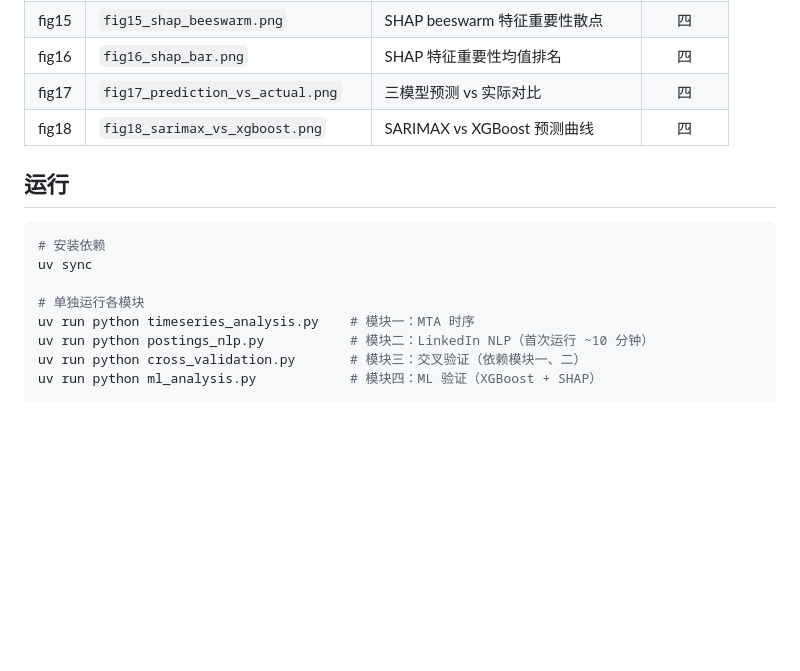
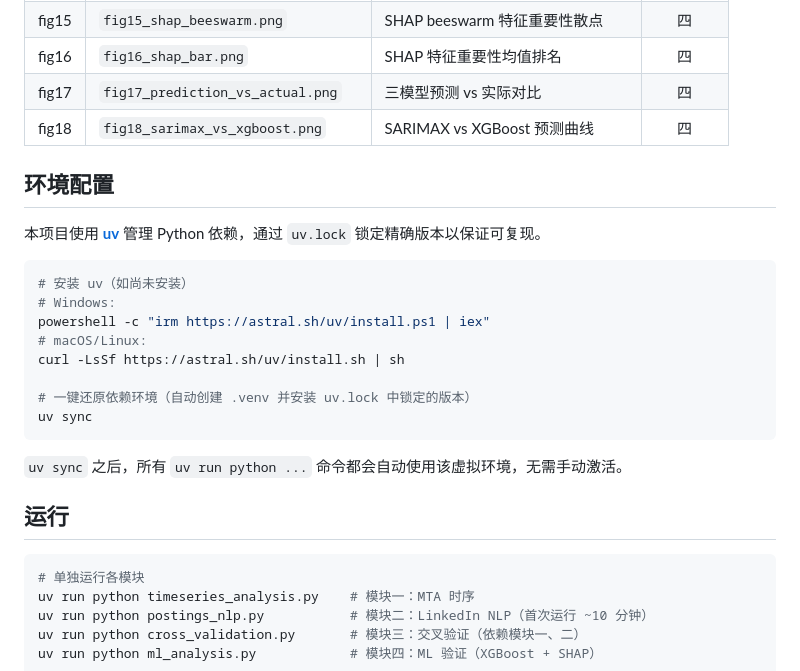
Before and after one commit to ptzh0tj-prog/MTA-new-quality-transit, a Markdown page: README.md, the part around the change. Drawn GitHub-style; blank space fills up the shorter version.

Commit message:
README: 添加uv环境配置说明

````diff
--- a/README.md
+++ b/README.md
@@ -242,12 +242,26 @@ y：recovery_2024_vs_2022（站点恢复率）
 | fig17 | `fig17_prediction_vs_actual.png` | 三模型预测 vs 实际对比 | 四 |
 | fig18 | `fig18_sarimax_vs_xgboost.png` | SARIMAX vs XGBoost 预测曲线 | 四 |
 
+## 环境配置
+
+本项目使用 **[uv](https://docs.astral.sh/uv/)** 管理 Python 依赖，通过 `uv.lock` 锁定精确版本以保证可复现。
+
+```bash
+# 安装 uv（如尚未安装）
+# Windows:
+powershell -c "irm https://astral.sh/uv/install.ps1 | iex"
+# macOS/Linux:
+curl -LsSf https://astral.sh/uv/install.sh | sh
+
+# 一键还原依赖环境（自动创建 .venv 并安装 uv.lock 中锁定的版本）
+uv sync
+```
+
+`uv sync` 之后，所有 `uv run python ...` 命令都会自动使用该虚拟环境，无需手动激活。
+
 ## 运行
 
 ```bash
-# 安装依赖
-uv sync
-
 # 单独运行各模块
 uv run python timeseries_analysis.py    # 模块一：MTA 时序
 uv run python postings_nlp.py           # 模块二：LinkedIn NLP（首次运行 ~10 分钟）
````
